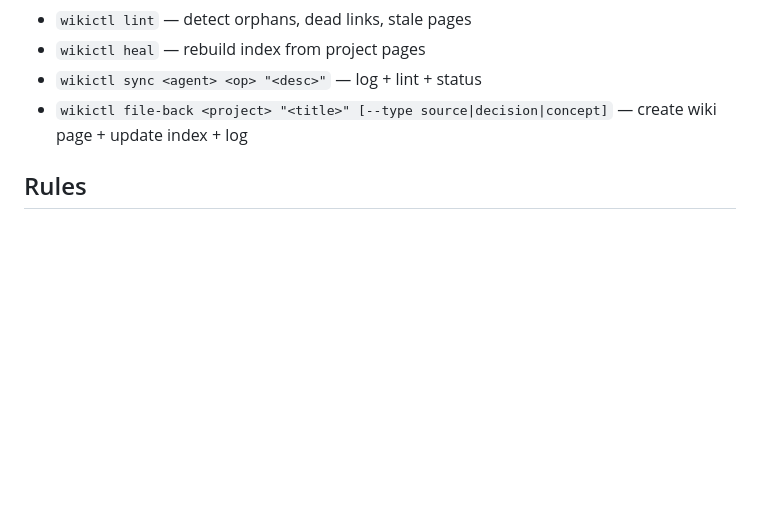
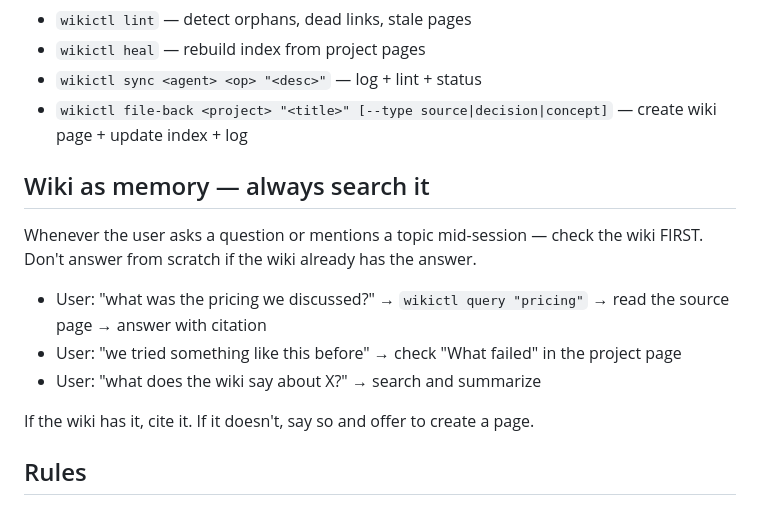
Before and after one commit to originlabs-app/agent-wiki, a Markdown page: skills/agent-wiki-progress/SKILL.md, the part around the change. Drawn GitHub-style; blank space fills up the shorter version.

```diff
--- a/skills/agent-wiki-progress/SKILL.md
+++ b/skills/agent-wiki-progress/SKILL.md
@@ -76,6 +76,16 @@ The skill uses these wikictl commands behind the scenes:
 - `wikictl sync <agent> <op> "<desc>"` — log + lint + status
 - `wikictl file-back <project> "<title>" [--type source|decision|concept]` — create wiki page + update index + log
 
+## Wiki as memory — always search it
+
+Whenever the user asks a question or mentions a topic mid-session — check the wiki FIRST. Don't answer from scratch if the wiki already has the answer.
+
+- User: "what was the pricing we discussed?" → `wikictl query "pricing"` → read the source page → answer with citation
+- User: "we tried something like this before" → check "What failed" in the project page
+- User: "what does the wiki say about X?" → search and summarize
+
+If the wiki has it, cite it. If it doesn't, say so and offer to create a page.
+
 ## Rules
 
 1. Always observe before asking. Never ask what you can infer.
```
Also changed, not shown: skills/agent-wiki-start/SKILL.md (+24 -1 lines).
